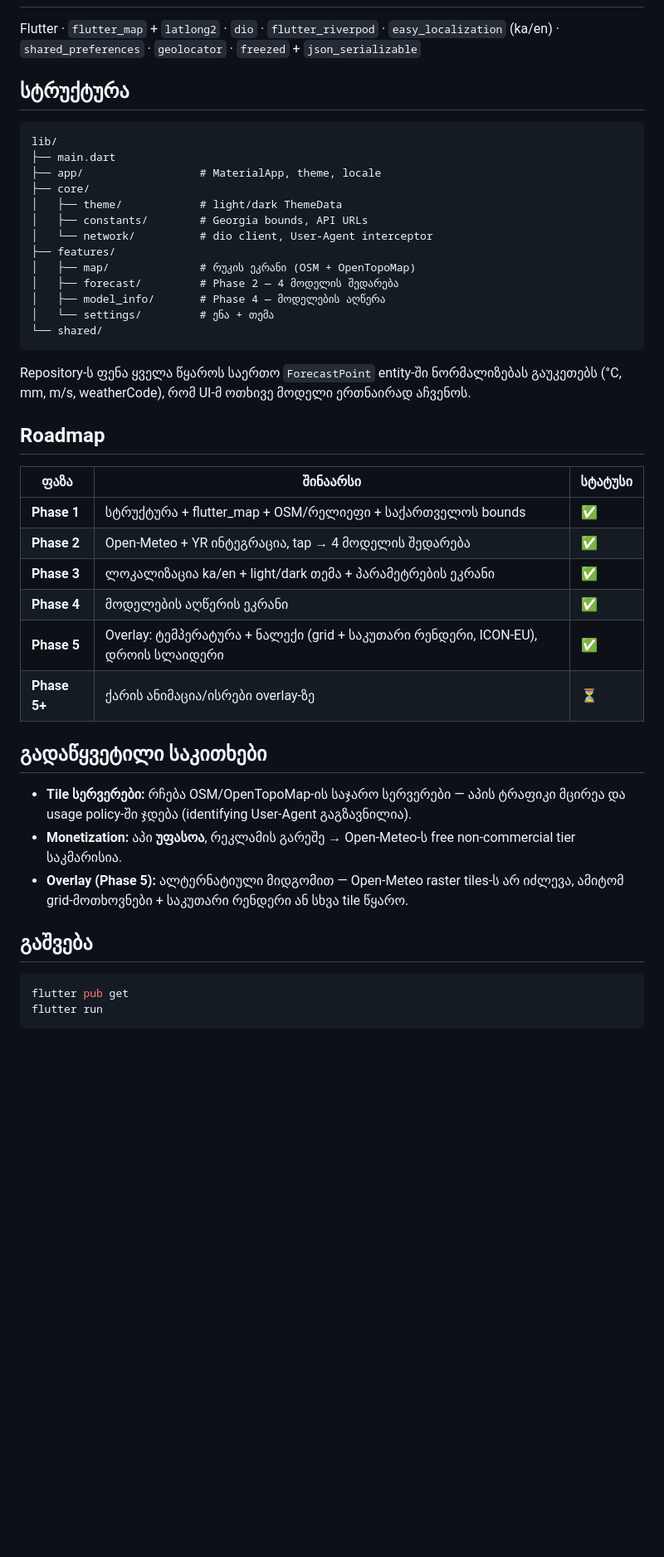
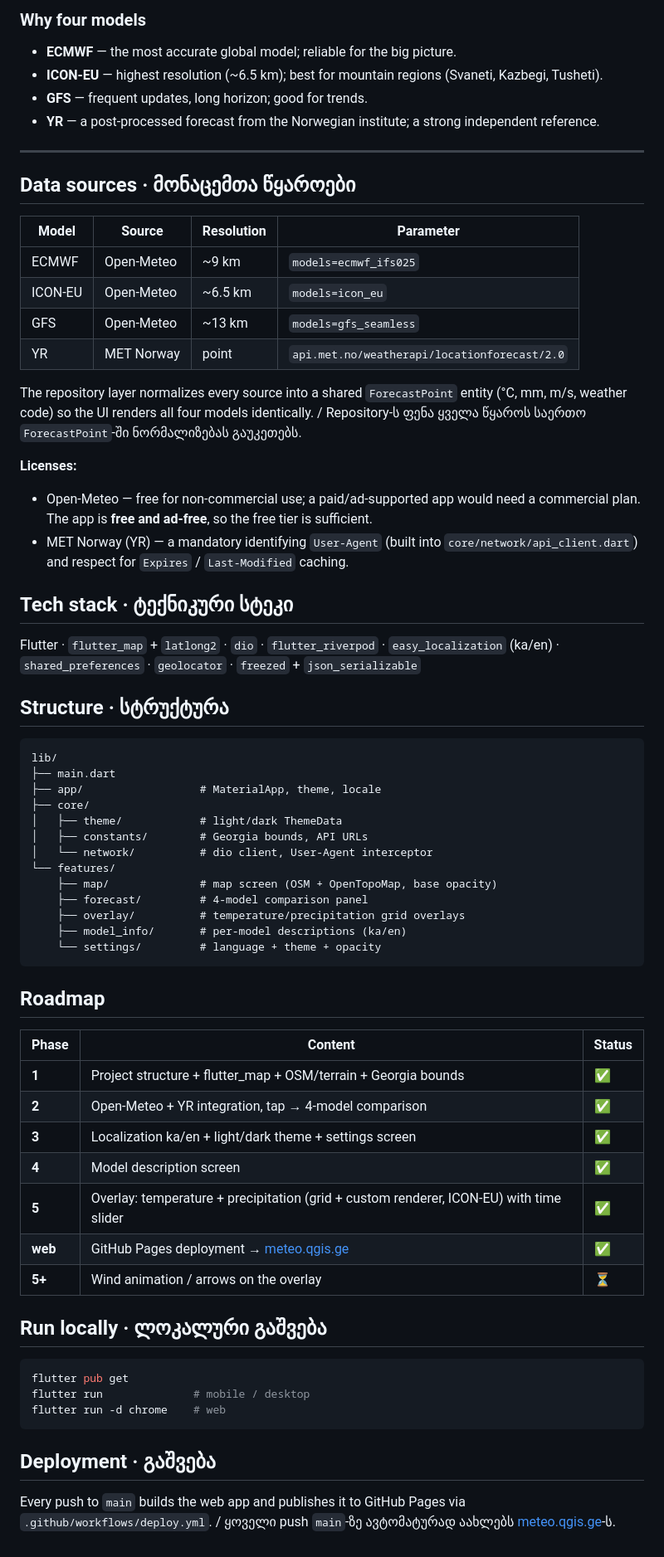
Before and after one commit to GIS-GEORGIA/amindi, a Markdown page: README.md, the part around one of its changes. Shown at 83% size. Drawn GitHub-style; blank space fills up the shorter version.

Commit message:
Rewrite README as bilingual (ka/en) with feature overview and live URL
Co-Authored-By: Claude Fable 5 <noreply@anthropic.com>

````diff
--- a/README.md
+++ b/README.md
@@ -25,7 +49,32 @@
+### Why four models
+
+- **ECMWF** — the most accurate global model; reliable for the big picture.
+- **ICON-EU** — highest resolution (~6.5 km); best for mountain regions (Svaneti, Kazbegi, Tusheti).
+- **GFS** — frequent updates, long horizon; good for trends.
+- **YR** — a post-processed forecast from the Norwegian institute; a strong independent reference.
+
+---
+
+## Data sources · მონაცემთა წყაროები
+
+| Model | Source | Resolution | Parameter |
+|-------|--------|-----------|-----------|
+| ECMWF | Open-Meteo | ~9 km | `models=ecmwf_ifs025` |
+| ICON-EU | Open-Meteo | ~6.5 km | `models=icon_eu` |
+| GFS | Open-Meteo | ~13 km | `models=gfs_seamless` |
+| YR | MET Norway | point | `api.met.no/weatherapi/locationforecast/2.0` |
+
+The repository layer normalizes every source into a shared `ForecastPoint` entity (°C, mm, m/s, weather code) so the UI renders all four models identically. / Repository-ს ფენა ყველა წყაროს საერთო `ForecastPoint`-ში ნორმალიზებას გაუკეთებს.
+
+**Licenses:**
+- Open-Meteo — free for non-commercial use; a paid/ad-supported app would need a commercial plan. The app is **free and ad-free**, so the free tier is sufficient.
+- MET Norway (YR) — a mandatory identifying `User-Agent` (built into `core/network/api_client.dart`) and respect for `Expires` / `Last-Modified` caching.
+
+## Tech stack · ტექნიკური სტეკი
 
 Flutter · `flutter_map` + `latlong2` · `dio` · `flutter_riverpod` · `easy_localization` (ka/en) · `shared_preferences` · `geolocator` · `freezed` + `json_serializable`
 
-## სტრუქტურა
+## Structure · სტრუქტურა
 
 ```
 lib/
@@ -35,36 +84,34 @@ lib/
 │   ├── theme/            # light/dark ThemeData
 │   ├── constants/        # Georgia bounds, API URLs
 │   └── network/          # dio client, User-Agent interceptor
-├── features/
-│   ├── map/              # რუკის ეკრანი (OSM + OpenTopoMap)
-│   ├── forecast/         # Phase 2 — 4 მოდელის შედარება
-│   ├── model_info/       # Phase 4 — მოდელების აღწერა
-│   └── settings/         # ენა + თემა
-└── shared/
+└── features/
+    ├── map/              # map screen (OSM + OpenTopoMap, base opacity)
+    ├── forecast/         # 4-model comparison panel
+    ├── overlay/          # temperature/precipitation grid overlays
+    ├── model_info/       # per-model descriptions (ka/en)
+    └── settings/         # language + theme + opacity
 ```
-
-Repository-ს ფენა ყველა წყაროს საერთო `ForecastPoint` entity-ში ნორმალიზებას გაუკეთებს (°C, mm, m/s, weatherCode), რომ UI-მ ოთხივე მოდელი ერთნაირად აჩვენოს.
 
 ## Roadmap
 
-| ფაზა | შინაარსი | სტატუსი |
-|------|----------|---------|
-| **Phase 1** | სტრუქტურა + flutter_map + OSM/რელიეფი + საქართველოს bounds | ✅ |
-| **Phase 2** | Open-Meteo + YR ინტეგრაცია, tap → 4 მოდელის შედარება | ✅ |
-| **Phase 3** | ლოკალიზაცია ka/en + light/dark თემა + პარამეტრების ეკრანი | ✅ |
-| **Phase 4** | მოდელების აღწერის ეკრანი | ✅ |
-| **Phase 5** | Overlay: ტემპერატურა + ნალექი (grid + საკუთარი რენდერი, ICON-EU), დროის სლაიდერი | ✅ |
-| **Phase 5+** | ქარის ანიმაცია/ისრები overlay-ზე | ⏳ |
+| Phase | Content | Status |
+|-------|---------|--------|
+| **1** | Project structure + flutter_map + OSM/terrain + Georgia bounds | ✅ |
+| **2** | Open-Meteo + YR integration, tap → 4-model comparison | ✅ |
+| **3** | Localization ka/en + light/dark theme + settings screen | ✅ |
+| **4** | Model description screen | ✅ |
+| **5** | Overlay: temperature + precipitation (grid + custom renderer, ICON-EU) with time slider | ✅ |
+| **web** | GitHub Pages deployment → [meteo.qgis.ge](https://meteo.qgis.ge) | ✅ |
+| **5+** | Wind animation / arrows on the overlay | ⏳ |
 
-## გადაწყვეტილი საკითხები
-
-- **Tile სერვერები:** რჩება OSM/OpenTopoMap-ის საჯარო სერვერები — აპის ტრაფიკი მცირეა და usage policy-ში ჯდება (identifying User-Agent გაგზავნილია).
-- **Monetization:** აპი **უფასოა**, რეკლამის გარეშე → Open-Meteo-ს free non-commercial tier საკმარისია.
-- **Overlay (Phase 5):** ალტერნატიული მიდგომით — Open-Meteo raster tiles-ს არ იძლევა, ამიტომ grid-მოთხოვნები + საკუთარი რენდერი ან სხვა tile წყარო.
-
-## გაშვება
+## Run locally · ლოკალური გაშვება
 
 ```bash
 flutter pub get
-flutter run
+flutter run              # mobile / desktop
+flutter run -d chrome    # web
 ```
+
+## Deployment · გაშვება
+
+Every push to `main` builds the web app and publishes it to GitHub Pages via `.github/workflows/deploy.yml`. / ყოველი push `main`-ზე ავტომატურად აახლებს [meteo.qgis.ge](https://meteo.qgis.ge)-ს.
````
Also changed, not shown: other parts of README.md (+40 -16 lines).
